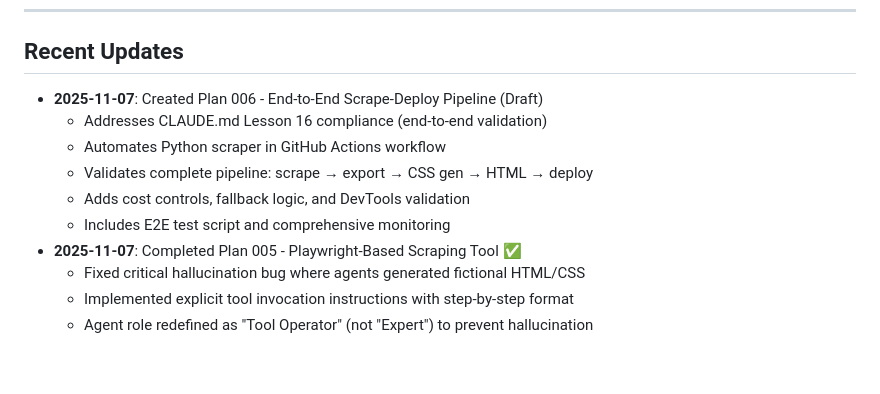
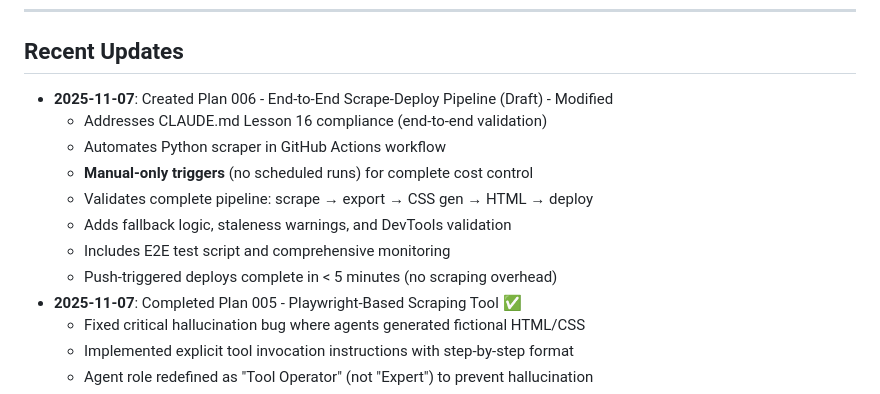
Before and after one commit to AXIntelligence/personal-event-summary, a Markdown page: plans/README.md, the part around the change. Drawn GitHub-style; blank space fills up the shorter version.

```diff
--- a/plans/README.md
+++ b/plans/README.md
@@ -154,12 +154,14 @@ When referencing plans in code comments or documentation:
 
 ## Recent Updates
 
-- **2025-11-07**: Created Plan 006 - End-to-End Scrape-Deploy Pipeline (Draft)
+- **2025-11-07**: Created Plan 006 - End-to-End Scrape-Deploy Pipeline (Draft) - Modified
   - Addresses CLAUDE.md Lesson 16 compliance (end-to-end validation)
   - Automates Python scraper in GitHub Actions workflow
+  - **Manual-only triggers** (no scheduled runs) for complete cost control
   - Validates complete pipeline: scrape → export → CSS gen → HTML → deploy
-  - Adds cost controls, fallback logic, and DevTools validation
+  - Adds fallback logic, staleness warnings, and DevTools validation
   - Includes E2E test script and comprehensive monitoring
+  - Push-triggered deploys complete in < 5 minutes (no scraping overhead)
 - **2025-11-07**: Completed Plan 005 - Playwright-Based Scraping Tool ✅
   - Fixed critical hallucination bug where agents generated fictional HTML/CSS
   - Implemented explicit tool invocation instructions with step-by-step format
```
Also changed, not shown: plans/006-end-to-end-scrape-deploy-pipeline.md (+92 -63 lines).
